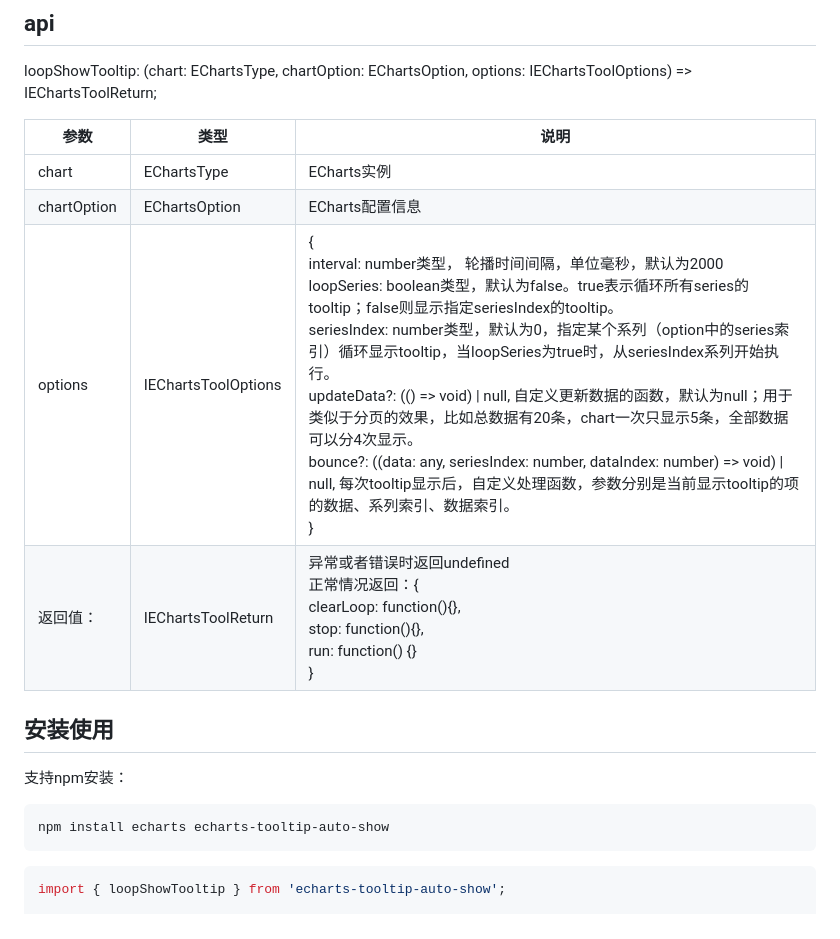
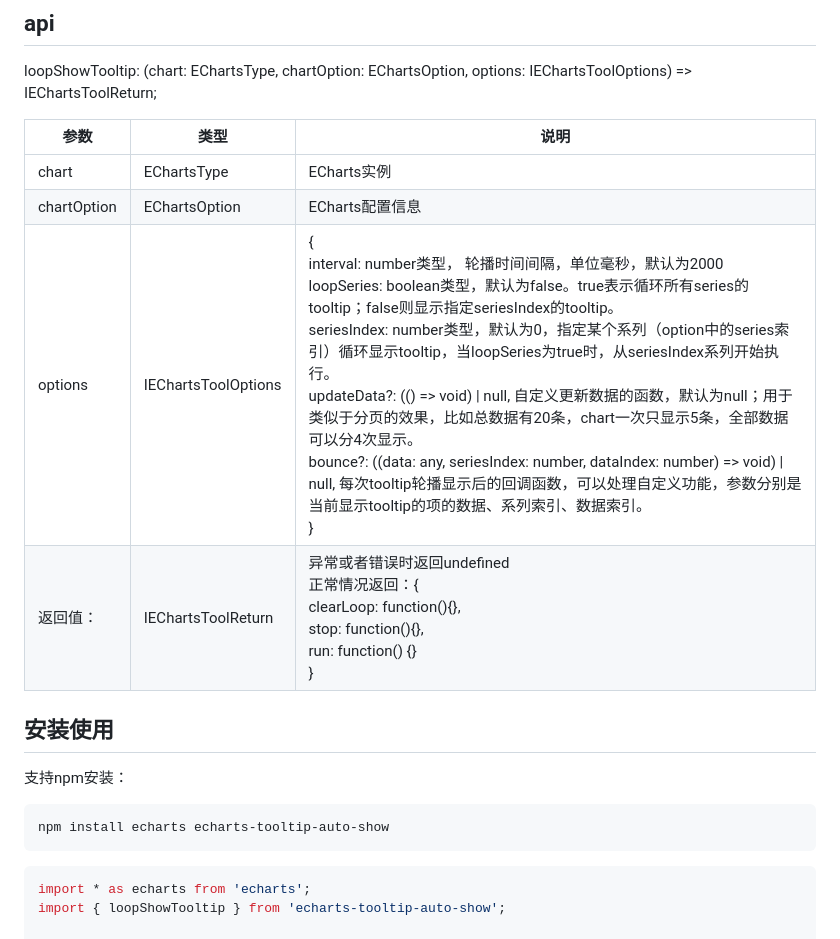
Before and after one commit to chengwb53/echarts-tooltip-auto-show, a Markdown page: README.md, the part around the change. GitHub-like rendering.

Commit message:
修改说明文档

````diff
--- a/README.md
+++ b/README.md
@@ -7,7 +7,7 @@ loopShowTooltip: (chart: EChartsType, chartOption: EChartsOption, options: IECha
 ---|---|-----------------------------------------------------------------------------------------------------------------------------------------------------------------------------------------------------------------------------------------------------------------------------------------------------------------------------------------------------------------------------------------------------------------------------------------------------
 chart | EChartsType | ECharts实例
 chartOption | EChartsOption | ECharts配置信息
-options | IEChartsToolOptions | {<br>interval: number类型， 轮播时间间隔，单位毫秒，默认为2000 <br> loopSeries:  boolean类型，默认为false。true表示循环所有series的tooltip；false则显示指定seriesIndex的tooltip。 <br> seriesIndex: number类型，默认为0，指定某个系列（option中的series索引）循环显示tooltip，当loopSeries为true时，从seriesIndex系列开始执行。 <br> updateData?:  (() => void) \| null, 自定义更新数据的函数，默认为null；用于类似于分页的效果，比如总数据有20条，chart一次只显示5条，全部数据可以分4次显示。 <br> bounce?: ((data: any, seriesIndex: number, dataIndex: number) => void) \| null, 每次tooltip显示后，自定义处理函数，参数分别是当前显示tooltip的项的数据、系列索引、数据索引。 <br>}
+options | IEChartsToolOptions | {<br>interval: number类型， 轮播时间间隔，单位毫秒，默认为2000 <br> loopSeries:  boolean类型，默认为false。true表示循环所有series的tooltip；false则显示指定seriesIndex的tooltip。 <br> seriesIndex: number类型，默认为0，指定某个系列（option中的series索引）循环显示tooltip，当loopSeries为true时，从seriesIndex系列开始执行。 <br> updateData?:  (() => void) \| null, 自定义更新数据的函数，默认为null；用于类似于分页的效果，比如总数据有20条，chart一次只显示5条，全部数据可以分4次显示。 <br> bounce?: ((data: any, seriesIndex: number, dataIndex: number) => void) \| null, 每次tooltip轮播显示后的回调函数，可以处理自定义功能，参数分别是当前显示tooltip的项的数据、系列索引、数据索引。 <br>}
 返回值：| IEChartsToolReturn  | 异常或者错误时返回undefined <br> 正常情况返回：{<br>clearLoop: function(){},<br>stop: function(){}, <br>run: function() {}<br>}
 
 ## 安装使用
@@ -17,6 +17,7 @@ npm install echarts echarts-tooltip-auto-show
 ```
 
 ```ts
+import * as echarts from 'echarts';
 import { loopShowTooltip } from 'echarts-tooltip-auto-show';
 
 const chartOption = {
````
